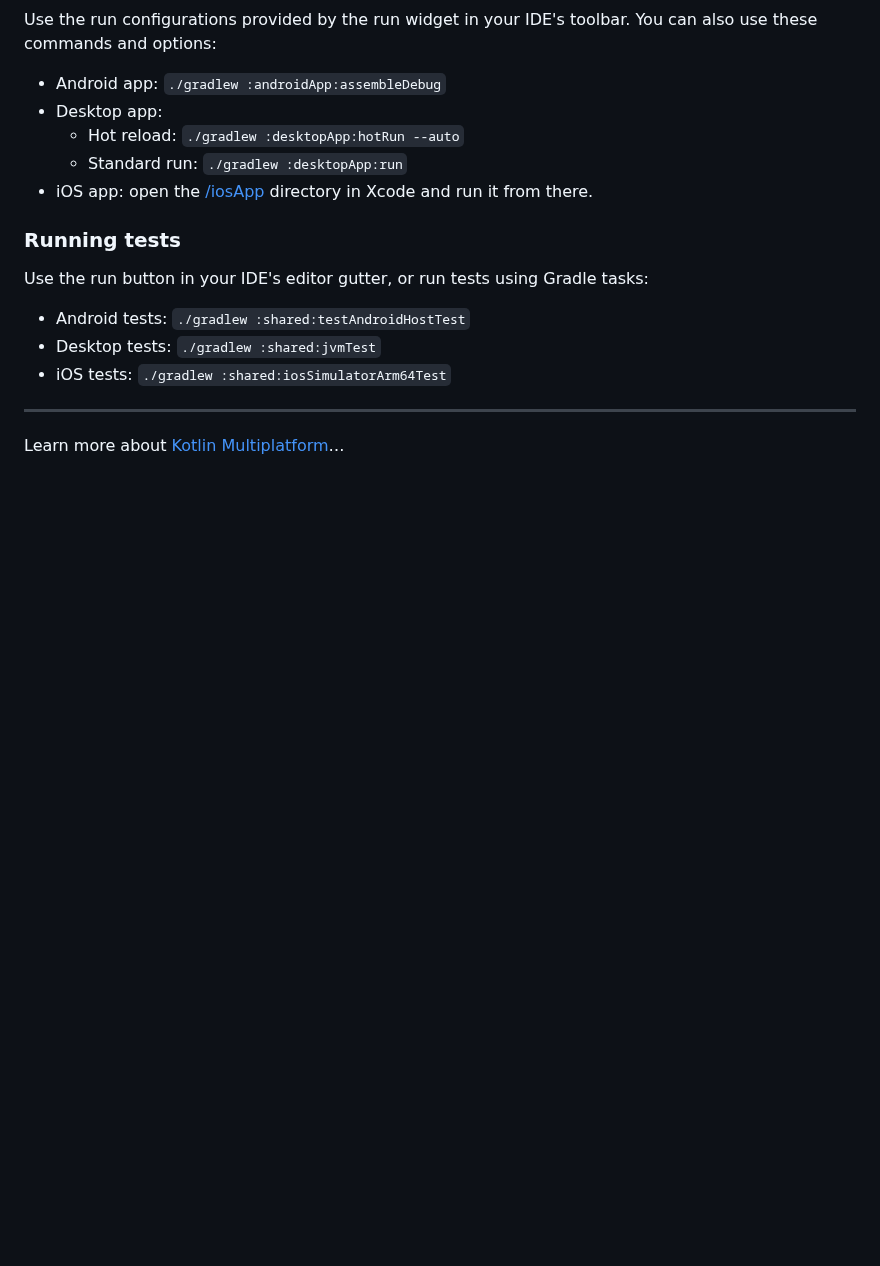
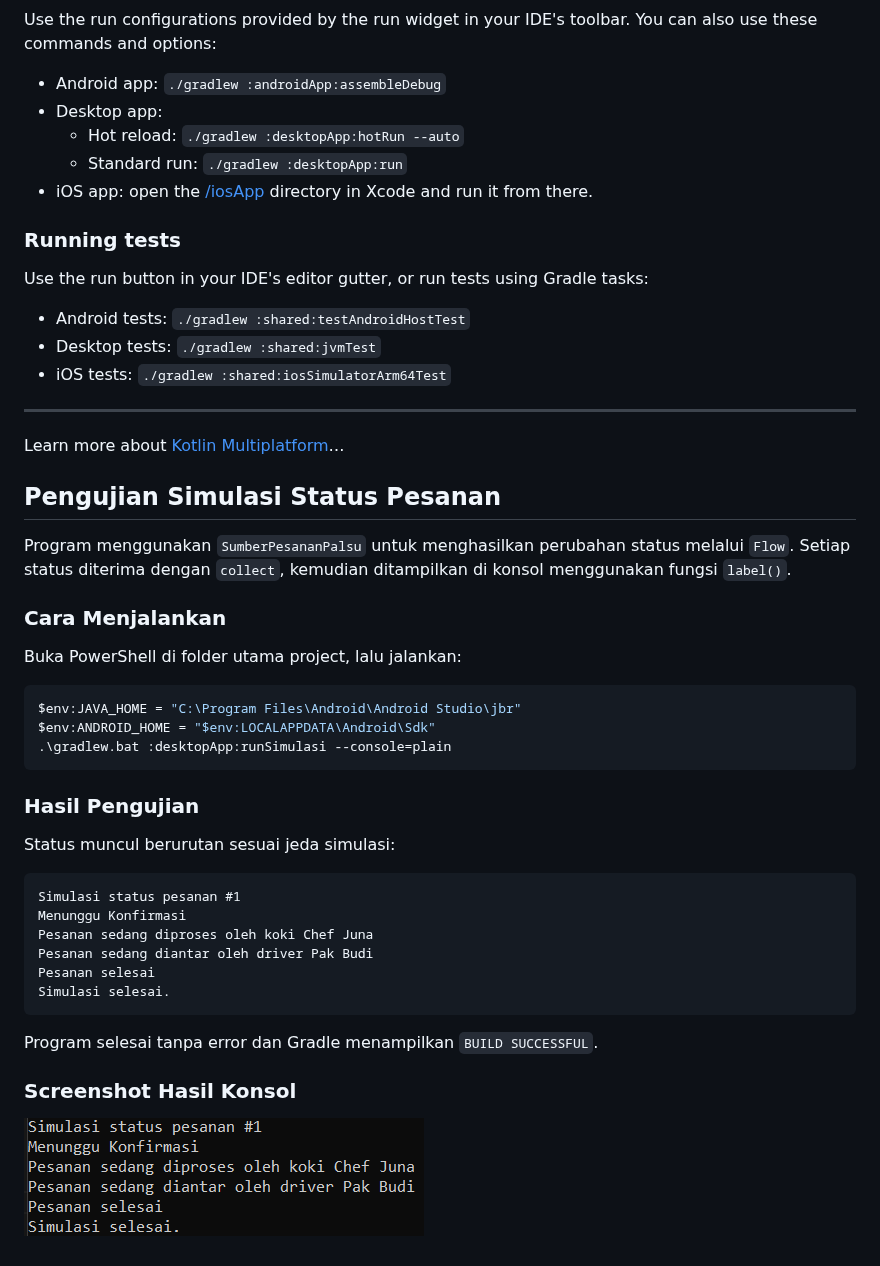
Before and after one commit to seiimaple/pam-k5-antar-makanan, a Markdown page: README.md, the part around the change. Rendered like a GitHub page; pictures changed too: docs/hasil-simulasi.png (added); blank space fills up the shorter version.

Commit message:
Pengujian simulasi pesanan dan dokumentasi

````diff
--- a/README.md
+++ b/README.md
@@ -49,3 +49,38 @@ Use the run button in your IDE's editor gutter, or run tests using Gradle tasks:
 ---
 
 Learn more about [Kotlin Multiplatform](https://www.jetbrains.com/help/kotlin-multiplatform-dev/get-started.html)…
+
+## Pengujian Simulasi Status Pesanan
+
+Program menggunakan `SumberPesananPalsu` untuk menghasilkan perubahan
+status melalui `Flow`. Setiap status diterima dengan `collect`, kemudian
+ditampilkan di konsol menggunakan fungsi `label()`.
+
+### Cara Menjalankan
+
+Buka PowerShell di folder utama project, lalu jalankan:
+
+```powershell
+$env:JAVA_HOME = "C:\Program Files\Android\Android Studio\jbr"
+$env:ANDROID_HOME = "$env:LOCALAPPDATA\Android\Sdk"
+.\gradlew.bat :desktopApp:runSimulasi --console=plain
+```
+
+### Hasil Pengujian
+
+Status muncul berurutan sesuai jeda simulasi:
+
+```text
+Simulasi status pesanan #1
+Menunggu Konfirmasi
+Pesanan sedang diproses oleh koki Chef Juna
+Pesanan sedang diantar oleh driver Pak Budi
+Pesanan selesai
+Simulasi selesai.
+```
+
+Program selesai tanpa error dan Gradle menampilkan `BUILD SUCCESSFUL`.
+
+### Screenshot Hasil Konsol
+
+![Hasil simulasi status pesanan](docs/hasil-simulasi.png)
````
Also changed, not shown: 3 other files.
